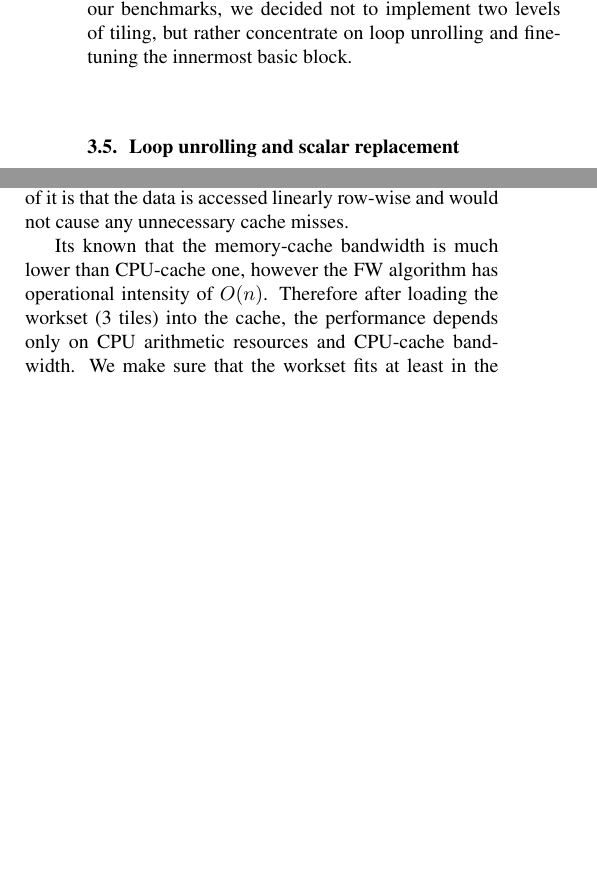
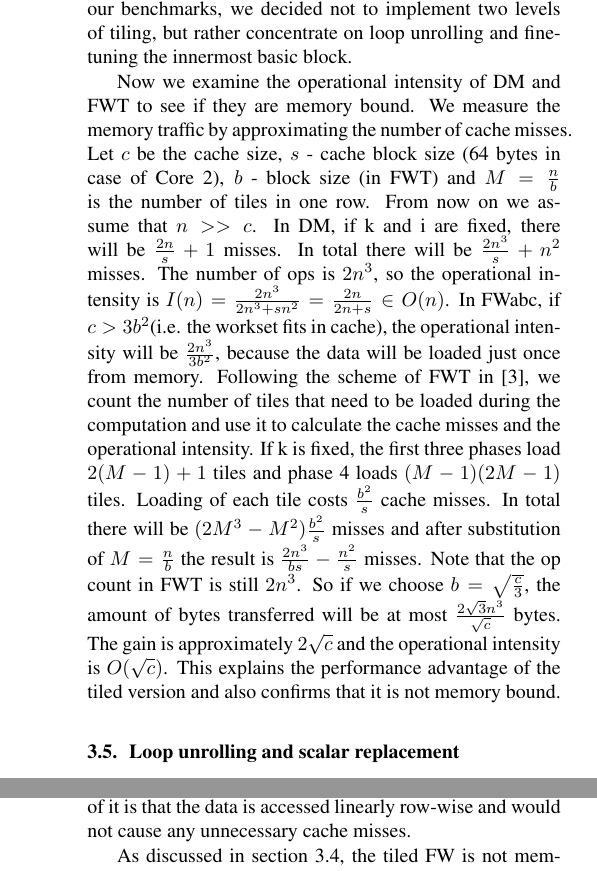
Before and after one commit to dinox/pentagon-report, a LaTeX paper (report.tex): two parts of the columns of page 3 of 6 before the commit and two parts of the columns of pages 3 and 4 of 6 after it, joined at a grey line, cut so that both start at the same text, the shorter picture padded with empty space. Compiled offline with pdfLaTeX.

Commit message:
operational intensity

```diff
--- a/report.tex
+++ b/report.tex
@@ -221,3 +222,14 @@ concentrate on loop unrolling and fine-tuning the innermost basic block.
+Now we examine the operational intensity of DM and FWT to see if they are memory bound.
+We measure the memory traffic by approximating the number of cache misses. Let $c$ be the cache size, $s$ - cache block size (64 bytes in case of Core 2),
+$b$ - block size (in FWT) and $M=\frac{n}{b}$ is the number of tiles in one row.
+From now on we assume that $n>>c$. In DM, if k and i are fixed, there will be $\frac{2n}{s}+1$ misses. In total there will be $\frac{2n^3}{s}+n^2$ misses.
+The number of ops is $2n^3$, so the operational intensity is $I(n) = \frac{2n^3}{2n^3+sn^2} = \frac{2n}{2n+s} \in O(n)$.
+In FWabc, if $c>3b^2$(i.e. the workset fits in cache), the operational intensity will be $\frac{2n^3}{3b^2}$, because the data will be loaded just once from memory.
+Following the scheme of FWT in \cite{Pueschel2006}, we count the number of tiles that need to be loaded during the computation and use it to calculate the cache misses and
+the operational intensity. If k is fixed, the first three phases load $2(M-1)+1$ tiles and phase 4 loads $(M-1)(2M-1)$ tiles. Loading of each tile costs $\frac{b^2}{s}$ cache
+misses. In total there will be $(2M^3-M^2)\frac{b^2}{s}$ misses and after substitution of $M=\frac{n}{b}$ the result is $\frac{2n^3}{bs}-\frac{n^2}{s}$ misses. Note that the op count
+in FWT is still $2n^3$. So if we choose $b=\sqrt{\frac{c}{3}}$, the amount of bytes transferred will be at most $\frac{2\sqrt{3}n^3}{\sqrt{c}}$ bytes. The gain is approximately
+$2\sqrt{c}$ and the operational intensity is $O(\sqrt{c})$. This explains the performance advantage of the tiled version and also confirms that it is not memory bound.
 
 \subsection{Loop unrolling and scalar replacement}
 During the development of all variants of Pentagon join, we used configurable
@@ -265,9 +277,7 @@ bottleneck is the L1 cache bandwidth. No further data or register reuse is possi
 linearly row-wise and would not cause any unnecessary cache misses.
 % We also experimented with i,j,k loop layout inside a tile, but it exhibited ...
 
-Its known that the memory-cache bandwidth is much lower than CPU-cache one, however the FW algorithm has operational intensity of \(O(n)\).
-Therefore after loading the workset (3 tiles) into the cache, the performance depends only on CPU arithmetic resources and CPU-cache bandwidth.
-We make sure that the workset fits at least in the last level cache, so the slow RAM-cache bus will not impede performance. As a result of this reasoning we conclude that no more than
+As discussed in section 3.4, the tiled FW is not memory bound and the slow RAM-cache bus will not impede its performance. As a result of the shown reasoning we conclude that no more than
 128 ops per cycle can be sustained on our test hardware. Not suprisingly, the results confirm that -- about 110 ops per cycle were achieved in our benchmarks. We attribute the performance gap to the fact that
 the execution ports for the logical SSE operations are shared with the ALUs responsible for incrementing the indices and calculating the memory addresses.
 
```
Also changed, not shown: report.tex (25 more changed lines).
